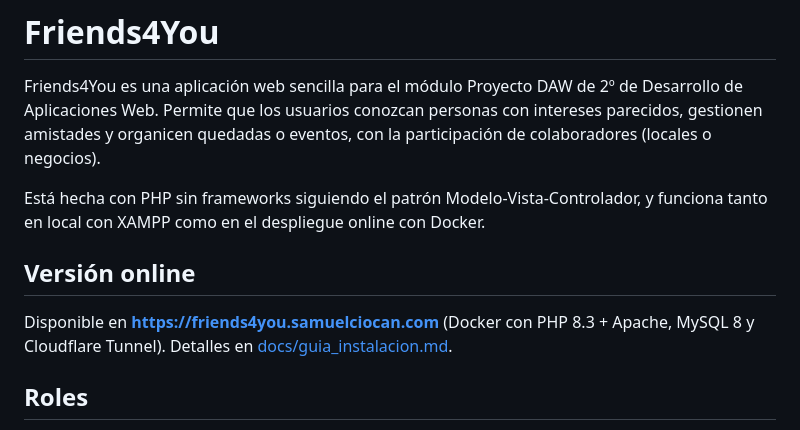
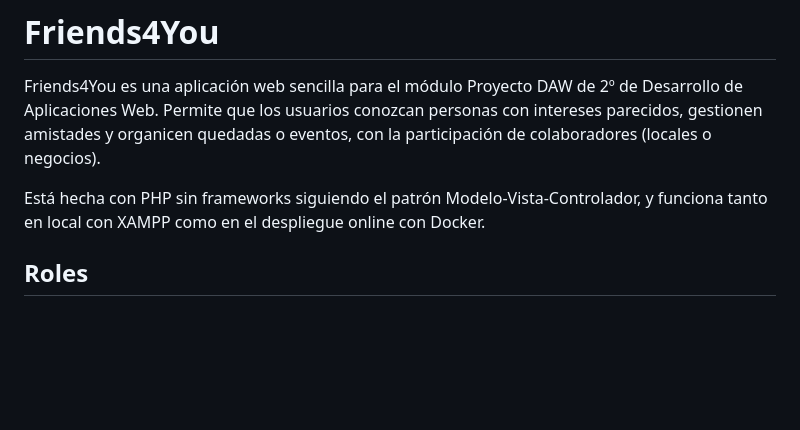
Before and after one commit to samu-tec/Friends4You, a Markdown page: README.md, the part around the change. GitHub-like rendering; blank space fills up the shorter version.

Commit message:
Remove online version information from README

```diff
--- a/README.md
+++ b/README.md
@@ -7,12 +7,6 @@ participación de colaboradores (locales o negocios).
 
 Está hecha con PHP sin frameworks siguiendo el patrón Modelo-Vista-Controlador,
 y funciona tanto en local con XAMPP como en el despliegue online con Docker.
-
-## Versión online
-
-Disponible en **<https://friends4you.samuelciocan.com>** (Docker con PHP 8.3 +
-Apache, MySQL 8 y Cloudflare Tunnel). Detalles en
-[docs/guia_instalacion.md](docs/guia_instalacion.md).
 
 ## Roles
 
```
